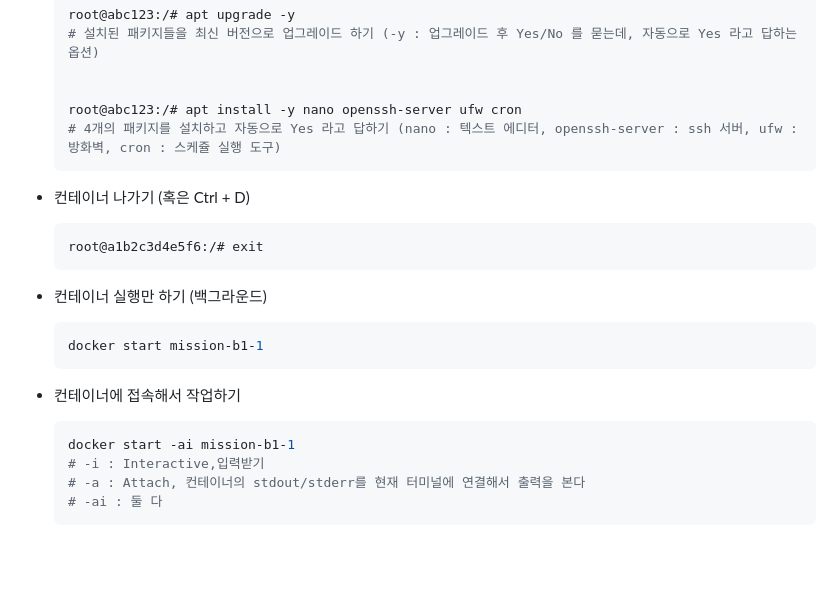
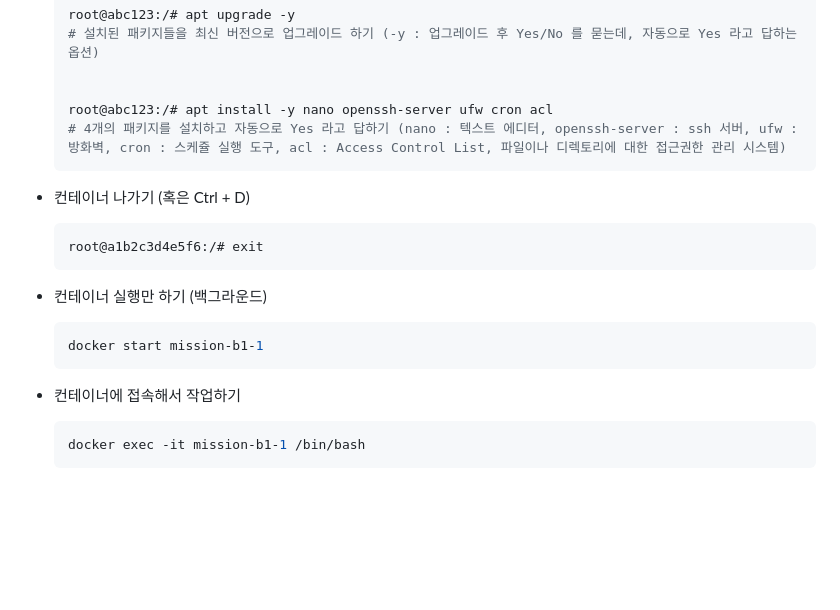
Before and after one commit to 0802222/Codyssey, a Markdown page: README.md, the part around one of its changes. Drawn GitHub-style; blank space fills up the shorter version.

````diff
--- a/README.md
+++ b/README.md
@@ -48,8 +48,8 @@ Codyssey 실습환경은 프로그램 설치가 제한되어 있어서,
     # 설치된 패키지들을 최신 버전으로 업그레이드 하기 (-y : 업그레이드 후 Yes/No 를 묻는데, 자동으로 Yes 라고 답하는 옵션)
 
 
-    root@abc123:/# apt install -y nano openssh-server ufw cron
-    # 4개의 패키지를 설치하고 자동으로 Yes 라고 답하기 (nano : 텍스트 에디터, openssh-server : ssh 서버, ufw : 방화벽, cron : 스케쥴 실행 도구)
+    root@abc123:/# apt install -y nano openssh-server ufw cron acl
+    # 4개의 패키지를 설치하고 자동으로 Yes 라고 답하기 (nano : 텍스트 에디터, openssh-server : ssh 서버, ufw : 방화벽, cron : 스케쥴 실행 도구, acl : Access Control List, 파일이나 디렉토리에 대한 접근권한 관리 시스템)
     ```
 - 컨테이너 나가기 (혹은 Ctrl + D)
     ```bash
@@ -61,10 +61,7 @@ Codyssey 실습환경은 프로그램 설치가 제한되어 있어서,
     ```
 - 컨테이너에 접속해서 작업하기
     ```bash
-    docker start -ai mission-b1-1
-    # -i : Interactive,입력받기
-    # -a : Attach, 컨테이너의 stdout/stderr를 현재 터미널에 연결해서 출력을 본다
-    # -ai : 둘 다
+    docker exec -it mission-b1-1 /bin/bash
     ```
 <br>
 <br>
````
Also changed, not shown: other parts of README.md (+135 -15 lines).
